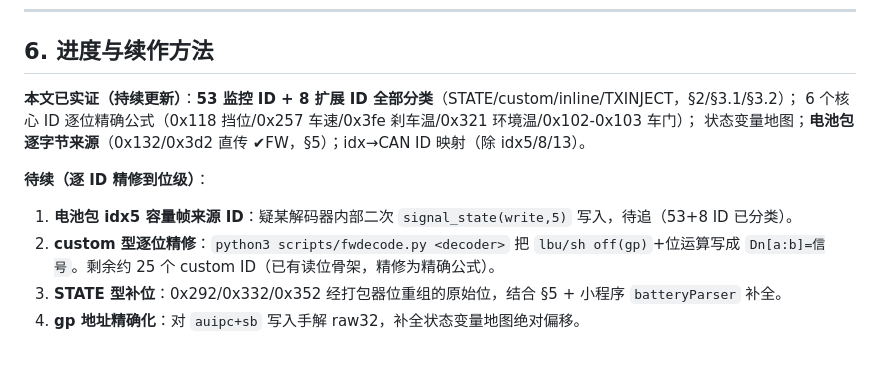
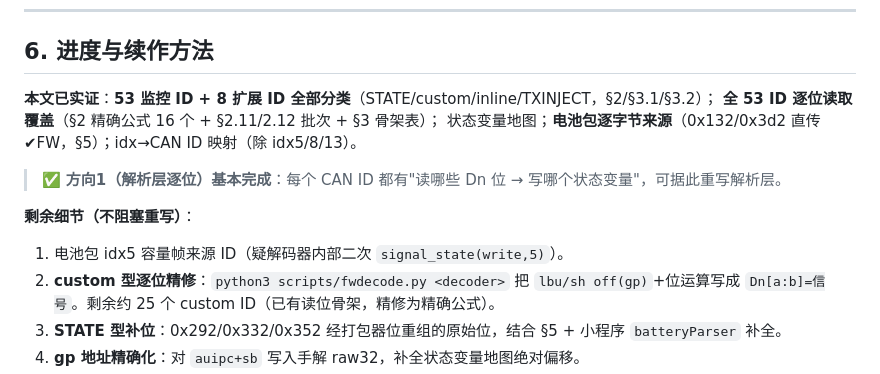
Before and after one commit to netPokey/feifanReverse, a Markdown page: weapp-rebuild/FIRMWARE_docs/TESLA_CAN_DECODE_PERID.md, the part around one of its changes. Drawn GitHub-style; blank space fills up the shorter version.

```diff
--- a/weapp-rebuild/FIRMWARE_docs/TESLA_CAN_DECODE_PERID.md
+++ b/weapp-rebuild/FIRMWARE_docs/TESLA_CAN_DECODE_PERID.md
@@ -235,12 +265,14 @@ STATE 型解码器只把整帧 `memcpy` 进 12B 状态表，**位含义由 0xD0/
 
 ## 6. 进度与续作方法
 
-**本文已实证（持续更新）**：**53 监控 ID + 8 扩展 ID 全部分类**（STATE/custom/inline/TXINJECT，§2/§3.1/§3.2）；
-6 个核心 ID 逐位精确公式（0x118 挡位/0x257 车速/0x3fe 刹车温/0x321 环境温/0x102-0x103 车门）；
+**本文已实证**：**53 监控 ID + 8 扩展 ID 全部分类**（STATE/custom/inline/TXINJECT，§2/§3.1/§3.2）；
+**全 53 ID 逐位读取覆盖**（§2 精确公式 16 个 + §2.11/2.12 批次 + §3 骨架表）；
 状态变量地图；**电池包逐字节来源**（0x132/0x3d2 直传 ✔FW，§5）；idx→CAN ID 映射（除 idx5/8/13）。
 
-**待续（逐 ID 精修到位级）**：
-1. **电池包 idx5 容量帧来源 ID**：疑某解码器内部二次 `signal_state(write,5)` 写入，待追（53+8 ID 已分类）。
+> ✅ **方向1（解析层逐位）基本完成**：每个 CAN ID 都有"读哪些 Dn 位 → 写哪个状态变量"，可据此重写解析层。
+
+**剩余细节（不阻塞重写）**：
+1. 电池包 idx5 容量帧来源 ID（疑解码器内部二次 `signal_state(write,5)`）。
 2. **custom 型逐位精修**：`python3 scripts/fwdecode.py <decoder>` 把 `lbu/sh off(gp)`+位运算写成
    `Dn[a:b]=信号`。剩余约 25 个 custom ID（已有读位骨架，精修为精确公式）。
 3. **STATE 型补位**：0x292/0x332/0x352 经打包器位重组的原始位，结合 §5 + 小程序 `batteryParser` 补全。
```
Also changed, not shown: other parts of weapp-rebuild/FIRMWARE_docs/TESLA_CAN_DECODE_PERID.md (+30 -0 lines).
